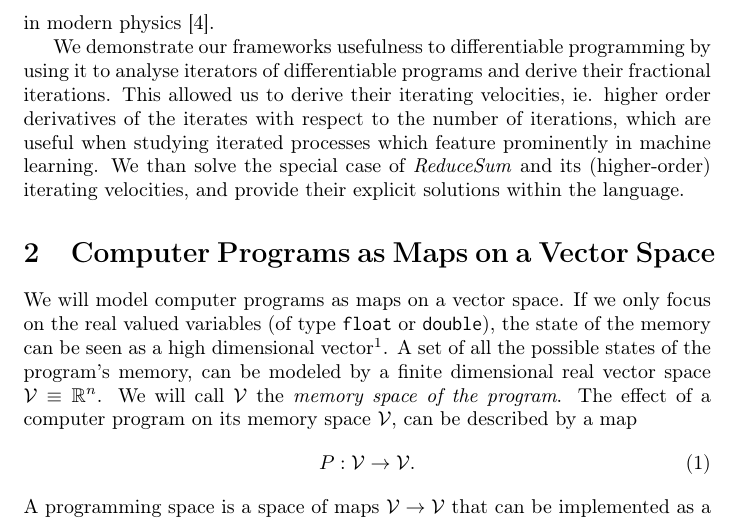
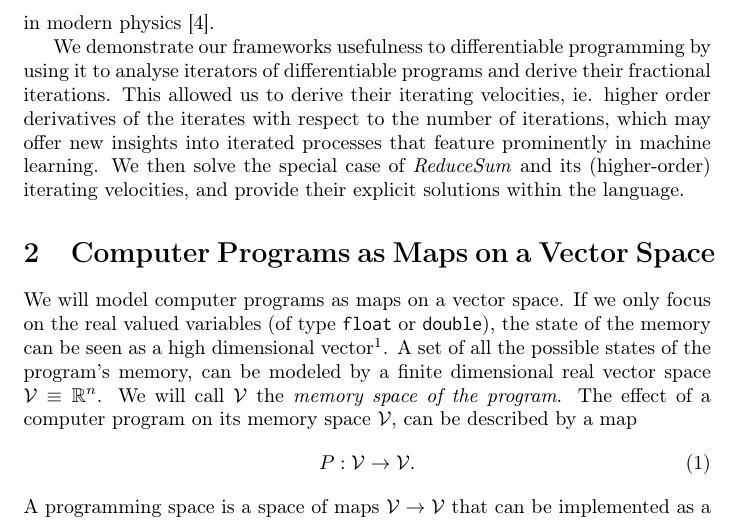
Before and after one commit to ZigaSajovic/Operational-Calculus-for-Differentiable-Programming, a LaTeX paper (latex/main.tex, which reads latex/Introduction.tex): part of page 3 of 20, cut so that both start at the same text. Compiled offline with pdfLaTeX.

Commit message:
may offer new insights

```diff
--- a/latex/Introduction.tex
+++ b/latex/Introduction.tex
@@ -47,7 +47,7 @@ a different view on the field, as it has already done in modern physics \cite{Op
 We demonstrate our frameworks usefulness to differentiable programming by using it to
 analyse iterators of differentiable programs and derive their fractional iterations.
 This allowed us to derive their iterating velocities, ie. higher order derivatives of
-the iterates with respect to the number of iterations, which are useful when studying
-iterated processes which feature prominently in machine learning. We than solve the
+the iterates with respect to the number of iterations, which may offer new insights
+into iterated processes that feature prominently in machine learning. We then solve the
 special case of \emph{ReduceSum} and its (higher-order) iterating velocities, and
 provide their explicit solutions within the language.
```
